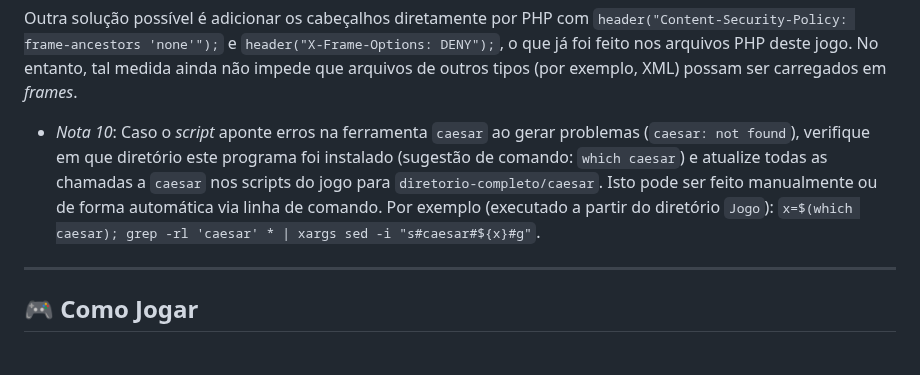
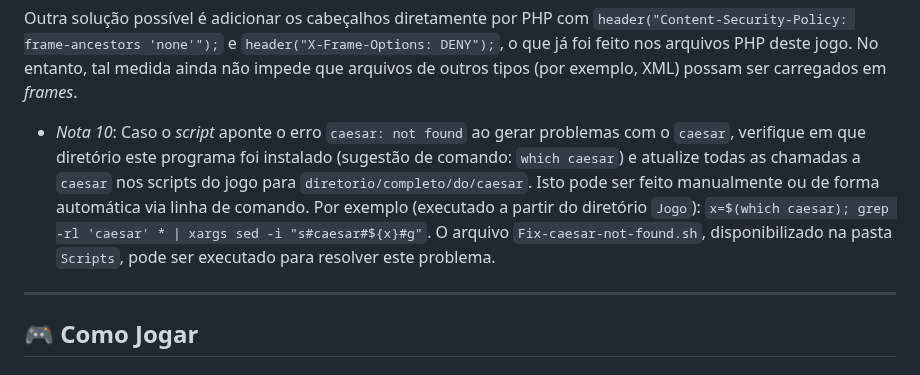
Before and after one commit to TreasureHuntGame/TreasureHunt, a Markdown page: README.md, the part around the change. GitHub-like rendering.

Commit message:
Update README.md
Atualização da nota 10 sobre o problema com caesar.

```diff
--- a/README.md
+++ b/README.md
@@ -254,7 +254,7 @@ Novamente é necessário reiniciar o servidor: `service apache2 start`.
 
 Outra solução possível é adicionar os cabeçalhos diretamente por PHP com `header("Content-Security-Policy: frame-ancestors 'none'");` e `header("X-Frame-Options: DENY");`, o que já foi feito nos arquivos PHP deste jogo. No entanto, tal medida ainda não impede que arquivos de outros tipos (por exemplo, XML) possam ser carregados em _frames_.
 
-- *Nota 10*: Caso o _script_ aponte erros na ferramenta `caesar` ao gerar problemas (`caesar: not found`), verifique em que diretório este programa foi instalado (sugestão de comando: `which caesar`) e atualize todas as chamadas a `caesar` nos scripts do jogo para `diretorio-completo/caesar`. Isto pode ser feito manualmente ou de forma automática via linha de comando. Por exemplo (executado a partir do diretório `Jogo`): `x=$(which caesar); grep -rl 'caesar' * | xargs sed -i "s#caesar#${x}#g"`.
+- *Nota 10*: Caso o _script_ aponte o erro `caesar: not found` ao gerar problemas com o `caesar`, verifique em que diretório este programa foi instalado (sugestão de comando: `which caesar`) e atualize todas as chamadas a `caesar` nos scripts do jogo para `diretorio/completo/do/caesar`. Isto pode ser feito manualmente ou de forma automática via linha de comando. Por exemplo (executado a partir do diretório `Jogo`): `x=$(which caesar); grep -rl 'caesar' * | xargs sed -i "s#caesar#${x}#g"`. O arquivo `Fix-caesar-not-found.sh`, disponibilizado na pasta `Scripts`, pode ser executado para resolver este problema.
 
 ---
 
```
